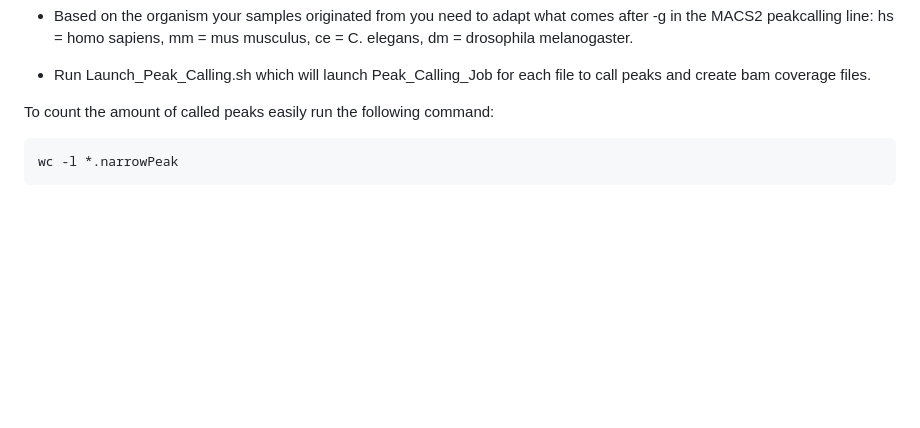
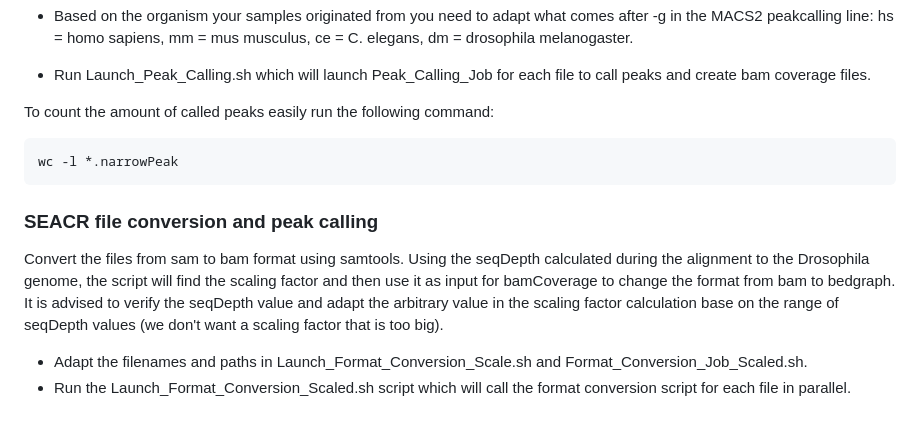
Before and after one commit to Day-Lab-Bioinformatics/CUT-Tag_analysis, a Markdown page: README.md, the part around the change. GitHub-like rendering; blank space fills up the shorter version.

````diff
--- a/README.md
+++ b/README.md
@@ -53,3 +53,9 @@ To count the amount of called peaks easily run the following command:
 ```bash
 wc -l *.narrowPeak
 ```
+
+### SEACR file conversion and peak calling
+Convert the files from sam to bam format using samtools.
+Using the seqDepth calculated during the alignment to the Drosophila genome, the script will find the scaling factor and then use it as input for bamCoverage to change the format from bam to bedgraph. It is advised to verify the seqDepth value and adapt the arbitrary value in the scaling factor calculation base on the range of seqDepth values (we don't want a scaling factor that is too big).
+*	Adapt the filenames and paths in Launch_Format_Conversion_Scale.sh and Format_Conversion_Job_Scaled.sh.
+*	Run the Launch_Format_Conversion_Scaled.sh script which will call the format conversion script for each file in parallel.
````
